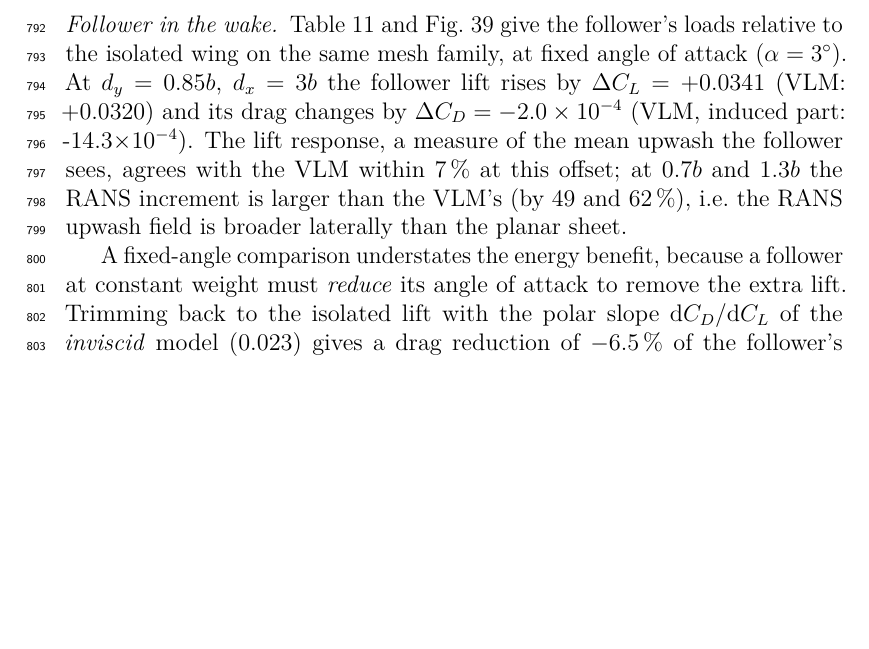
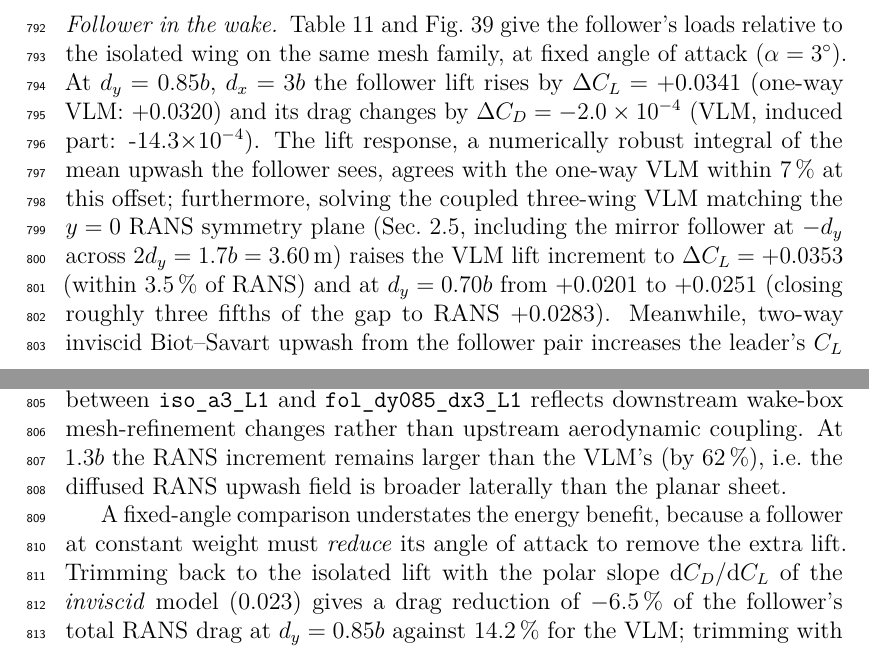
Before and after one commit to festomanolo/flock-map, a LaTeX paper (manuscript/main.tex, which reads manuscript/sections/res_cfd.tex): part of page 44 of 55 before the commit and two parts of pages 44 and 45 of 56 after it, the two joined at a grey line, cut so that both start at the same text, the shorter picture padded with empty space. Compiled offline with pdfLaTeX.

Commit message:
fix(res_cfd): harden res_cfd.tex (1/4)
Agent: agy

Co-authored-by: festomanolo <festomanolofm@gmail.com>

```diff
--- a/manuscript/sections/res_cfd.tex
+++ b/manuscript/sections/res_cfd.tex
@@ -20,7 +20,7 @@ Mesh dependence of the isolated wing at $\alpha=3^\circ$ (Fig.~\ref{fig:CF1}): g
 
 \begin{figure}[H]\centering\includegraphics[width=\textwidth]{C3_wake_plane_cfd}\caption{RANS vertical velocity in the plane $x=3b$ downstream of the isolated leader (half-model, $y\ge0$): (a) $w/U_\infty$ field; (b) profile at $z\approx0$.}\label{fig:CF3}\end{figure}
 
-\paragraph{Follower in the wake} Table~\ref{tab:cfdformation} and Fig.~\ref{fig:CF4} give the follower's loads relative to the isolated wing on the same mesh family, at fixed angle of attack ($\alpha=3^\circ$). At $d_y=0.85b$, $d_x=3b$ the follower lift rises by $\Delta C_L=+0.0341$ (VLM: +0.0320) and its drag changes by $\Delta C_D=-2.0\times10^{-4}$ (VLM, induced part: -14.3$\times10^{-4}$). The lift response, a measure of the mean upwash the follower sees, agrees with the VLM within 7\,\% at this offset; at $0.7b$ and $1.3b$ the RANS increment is larger than the VLM's (by 49 and 62\,\%), i.e.\ the RANS upwash field is broader laterally than the planar sheet.
+\paragraph{Follower in the wake} Table~\ref{tab:cfdformation} and Fig.~\ref{fig:CF4} give the follower's loads relative to the isolated wing on the same mesh family, at fixed angle of attack ($\alpha=3^\circ$). At $d_y=0.85b$, $d_x=3b$ the follower lift rises by $\Delta C_L=+0.0341$ (one-way VLM: +0.0320) and its drag changes by $\Delta C_D=-2.0\times10^{-4}$ (VLM, induced part: -14.3$\times10^{-4}$). The lift response, a numerically robust integral of the mean upwash the follower sees, agrees with the one-way VLM within 7\,\% at this offset; furthermore, solving the coupled three-wing VLM matching the $y=0$ RANS symmetry plane (Sec.~\ref{sec:cfdsetup}, including the mirror follower at $-d_y$ across $2d_y=1.7b=\SI{3.60}{m}$) raises the VLM lift increment to $\Delta C_L=+0.0353$ (within 3.5\,\% of RANS) and at $d_y=0.70b$ from $+0.0201$ to $+0.0251$ (closing roughly three fifths of the gap to RANS $+0.0283$). Meanwhile, two-way inviscid Biot--Savart upwash from the follower pair increases the leader's $C_L$ by only $+0.39$\,\% at $d_x=3b$, indicating that most of the $+3.9$\,\% leader $C_L$ shift between \texttt{iso\_a3\_L1} and \texttt{fol\_dy085\_dx3\_L1} reflects downstream wake-box mesh-refinement changes rather than upstream aerodynamic coupling. At $1.3b$ the RANS increment remains larger than the VLM's (by 62\,\%), i.e.\ the diffused RANS upwash field is broader laterally than the planar sheet.
 
 A fixed-angle comparison understates the energy benefit, because a follower at constant weight must \emph{reduce} its angle of attack to remove the extra lift. Trimming back to the isolated lift with the polar slope $\mathrm{d}C_D/\mathrm{d}C_L$ of the \emph{inviscid} model (0.023) gives a drag reduction of $-6.5$\,\% of the follower's total RANS drag at $d_y=0.85b$ against $14.2$\,\% for the VLM; trimming with the (much steeper, partly viscous) RANS slope (0.062) would give -15.1\,\%. Expressed as an effective wake effectiveness $\kappa_{\mathrm{eff}}$ (the factor by which the VLM benefit must be multiplied to match the RANS result) the two trimming choices bracket 0.46--1.06 at $0.85b$; the lower value (inviscid slope) is the better-defined one because the steep RANS slope contains profile-drag growth that is not a wake effect. The mission model already carries $\kappa\in[0.3,1.5]$ (Sec.~\ref{sec:sens}), so the RANS results fall inside the explored sensitivity range; their central estimate ($\kappa_{\mathrm{eff}}\approx0.4$--$0.6$ over $0.7b$--$1.0b$) is below the planar-sheet value and also below the free-wake-to-sheet benefit ratio of about 0.7. The RANS and VLM agree on the lateral shape: the benefit is broad between $0.7b$ and $1.0b$ and has fallen by two thirds at $1.3b$ (Fig.~\ref{fig:CF4}).
 
```
